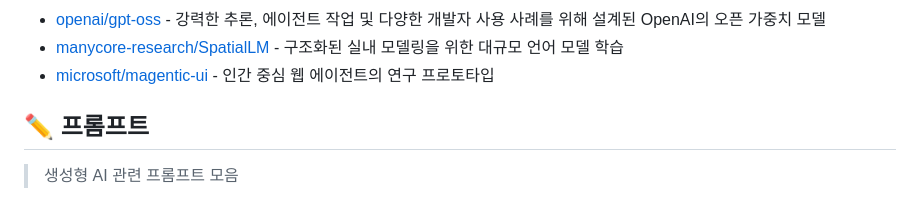
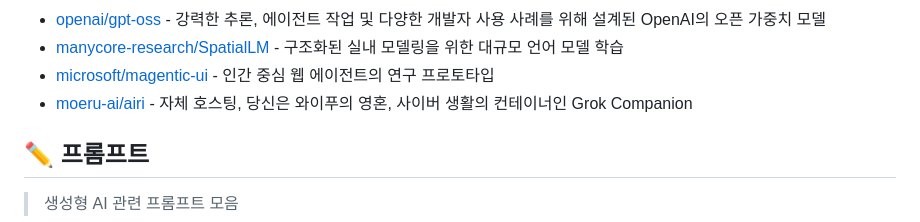
Before and after one commit to joongi007/awesome-shelf, a Markdown page: README.md, the part around the change. Rendered like a GitHub page.

Commit message:
추가 - moeru-ai/airi

```diff
--- a/README.md
+++ b/README.md
@@ -183,6 +183,7 @@
 - [openai/gpt-oss](https://github.com/openai/gpt-oss) - 강력한 추론, 에이전트 작업 및 다양한 개발자 사용 사례를 위해 설계된 OpenAI의 오픈 가중치 모델
 - [manycore-research/SpatialLM](https://github.com/manycore-research/SpatialLM) - 구조화된 실내 모델링을 위한 대규모 언어 모델 학습
 - [microsoft/magentic-ui](https://github.com/microsoft/magentic-ui) - 인간 중심 웹 에이전트의 연구 프로토타입
+- [moeru-ai/airi](https://github.com/moeru-ai/airi) - 자체 호스팅, 당신은 와이푸의 영혼, 사이버 생활의 컨테이너인 Grok Companion
 
 
 ## ✏️ 프롬프트
```
